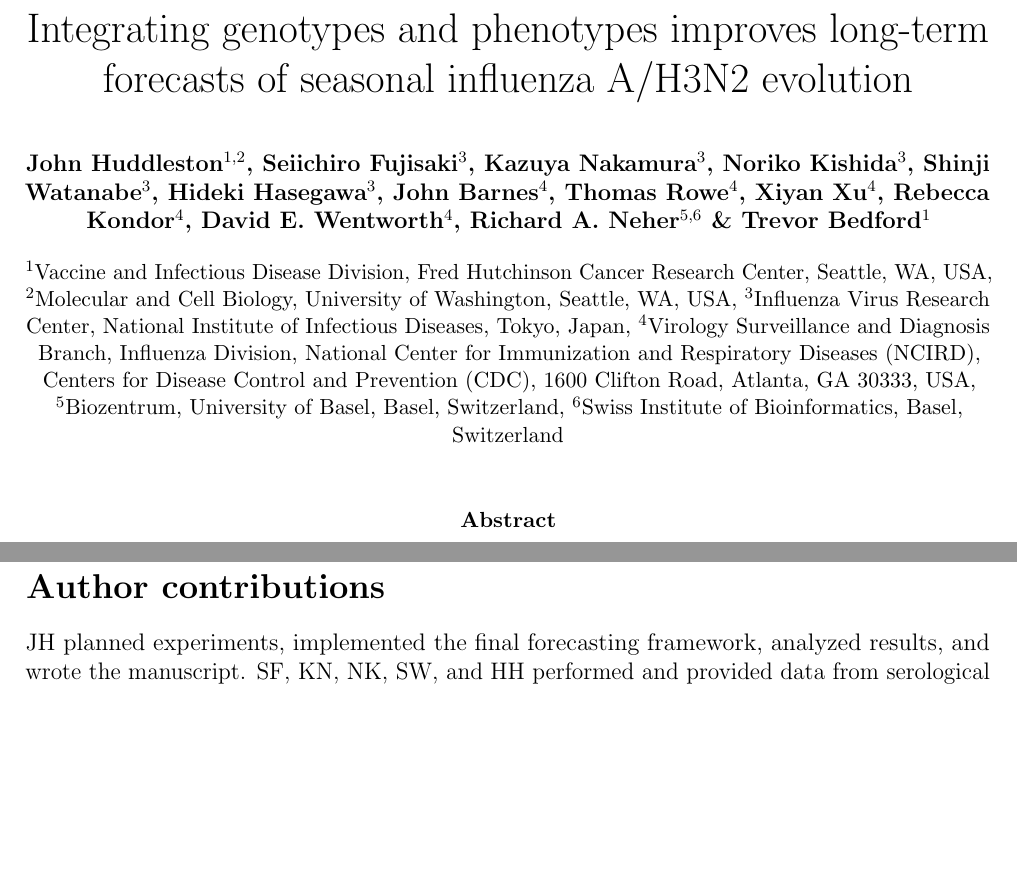
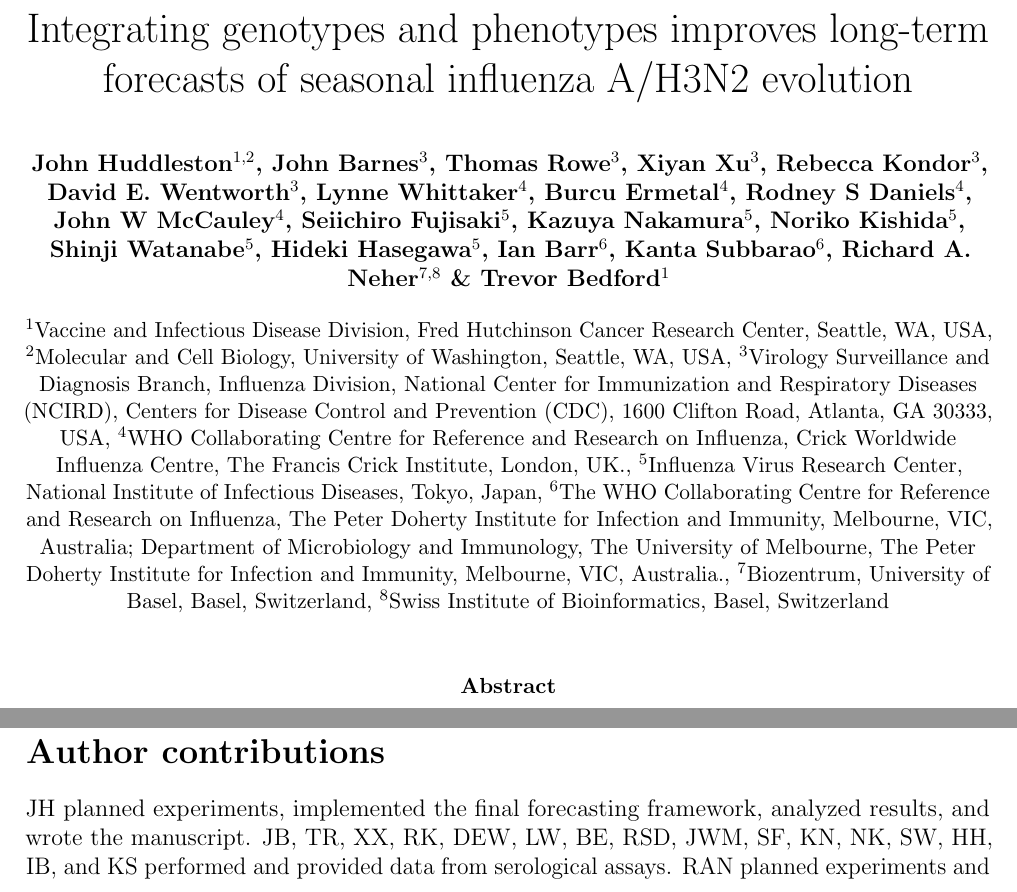
Before and after one commit to blab/flu-forecasting, a LaTeX paper (manuscript/flu_forecasting.tex, which reads manuscript/main.tex): two parts of pages 1 and 27 of 46 before the commit and two parts of pages 1 and 27 of 47 after it, joined at a grey line, cut so that both start at the same text, the shorter picture padded with empty space. Compiled offline with pdfLaTeX.

Commit message:
Add authors from Crick and VIDRL CCs and update contributions

```diff
--- a/manuscript/flu_forecasting.tex
+++ b/manuscript/flu_forecasting.tex
@@ -84,2 +70,0 @@
-\author[4]{David E. Wentworth}
-\author[5,6]{Richard A.\ Neher}
@@ -86,11 +99,14 @@
+\author[7,8]{Richard A.\ Neher}
 \author[1]{Trevor Bedford}
 
 \affil[1]{Vaccine and Infectious Disease Division, Fred Hutchinson Cancer Research Center, Seattle, WA, USA}
 \affil[2]{Molecular and Cell Biology, University of Washington, Seattle, WA, USA}
-\affil[3]{Influenza Virus Research Center, National Institute of Infectious Diseases, Tokyo, Japan}
-\affil[4]{Virology Surveillance and Diagnosis Branch, Influenza Division, National Center for Immunization and Respiratory Diseases (NCIRD), Centers for Disease Control and Prevention (CDC), 1600 Clifton Road, Atlanta, GA 30333, USA}
-\affil[5]{Biozentrum, University of Basel, Basel, Switzerland}
-\affil[6]{Swiss Institute of Bioinformatics, Basel, Switzerland}
+\affil[3]{Virology Surveillance and Diagnosis Branch, Influenza Division, National Center for Immunization and Respiratory Diseases (NCIRD), Centers for Disease Control and Prevention (CDC), 1600 Clifton Road, Atlanta, GA 30333, USA}
+\affil[4]{WHO Collaborating Centre for Reference and Research on Influenza, Crick Worldwide Influenza Centre, The Francis Crick Institute, London, UK.}
+\affil[5]{Influenza Virus Research Center, National Institute of Infectious Diseases, Tokyo, Japan}
+\affil[6]{The WHO Collaborating Centre for Reference and Research on Influenza, The Peter Doherty Institute for Infection and Immunity, Melbourne, VIC, Australia; Department of Microbiology and Immunology, The University of Melbourne, The Peter Doherty Institute for Infection and Immunity, Melbourne, VIC, Australia.}
+\affil[7]{Biozentrum, University of Basel, Basel, Switzerland}
+\affil[8]{Swiss Institute of Bioinformatics, Basel, Switzerland}
 
 \date{}
 
--- a/manuscript/main.tex
+++ b/manuscript/main.tex
@@ -668,7 +668,7 @@ TB is a Pew Biomedical Scholar and is supported by NIH grants NIGMS R35 GM119774
 \section*{Author contributions}
 
 JH planned experiments, implemented the final forecasting framework, analyzed results, and wrote the manuscript.
-SF, KN, NK, SW, and HH performed and provided data from serological assays.
+JB, TR, XX, RK, DEW, LW, BE, RSD, JWM, SF, KN, NK, SW, HH, IB, and KS performed and provided data from serological assays.
 RAN planned experiments and edited the manuscript.
 TB planned experiments, implemented the initial forecasting framework, and edited the manuscript.
 
```
Also changed, not shown: manuscript/flu_forecasting.tex (41 more changed lines).
